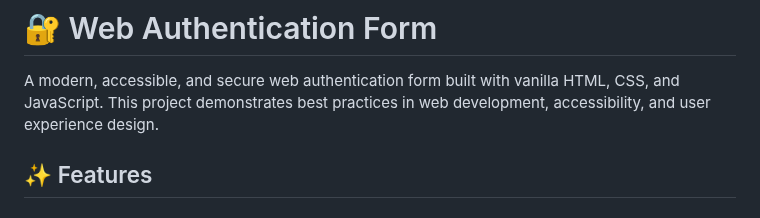
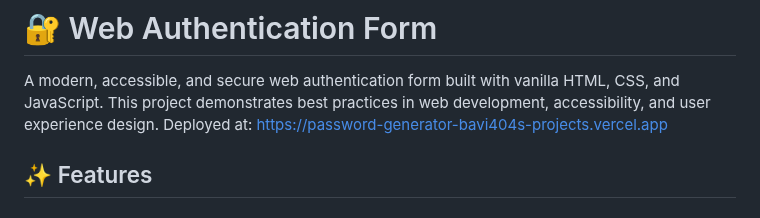
Before and after one commit to bavi404/Password-Generator, a Markdown page: README.md, the part around the change. Rendered like a GitHub page.

```diff
--- a/README.md
+++ b/README.md
@@ -1,6 +1,7 @@
 # 🔐 Web Authentication Form
 
 A modern, accessible, and secure web authentication form built with vanilla HTML, CSS, and JavaScript. This project demonstrates best practices in web development, accessibility, and user experience design.
+Deployed at: https://password-generator-bavi404s-projects.vercel.app
 
 ## ✨ Features
 
```
